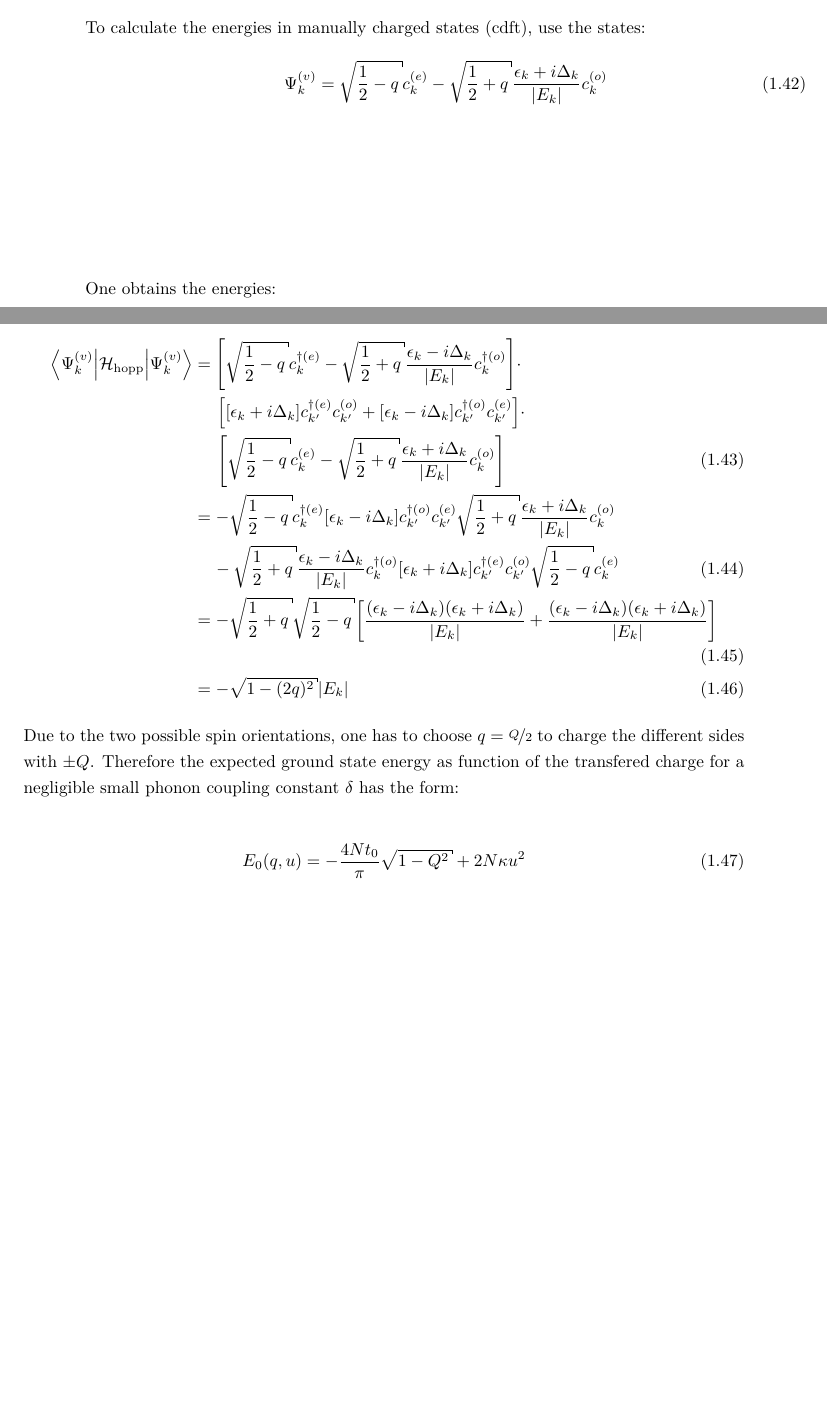
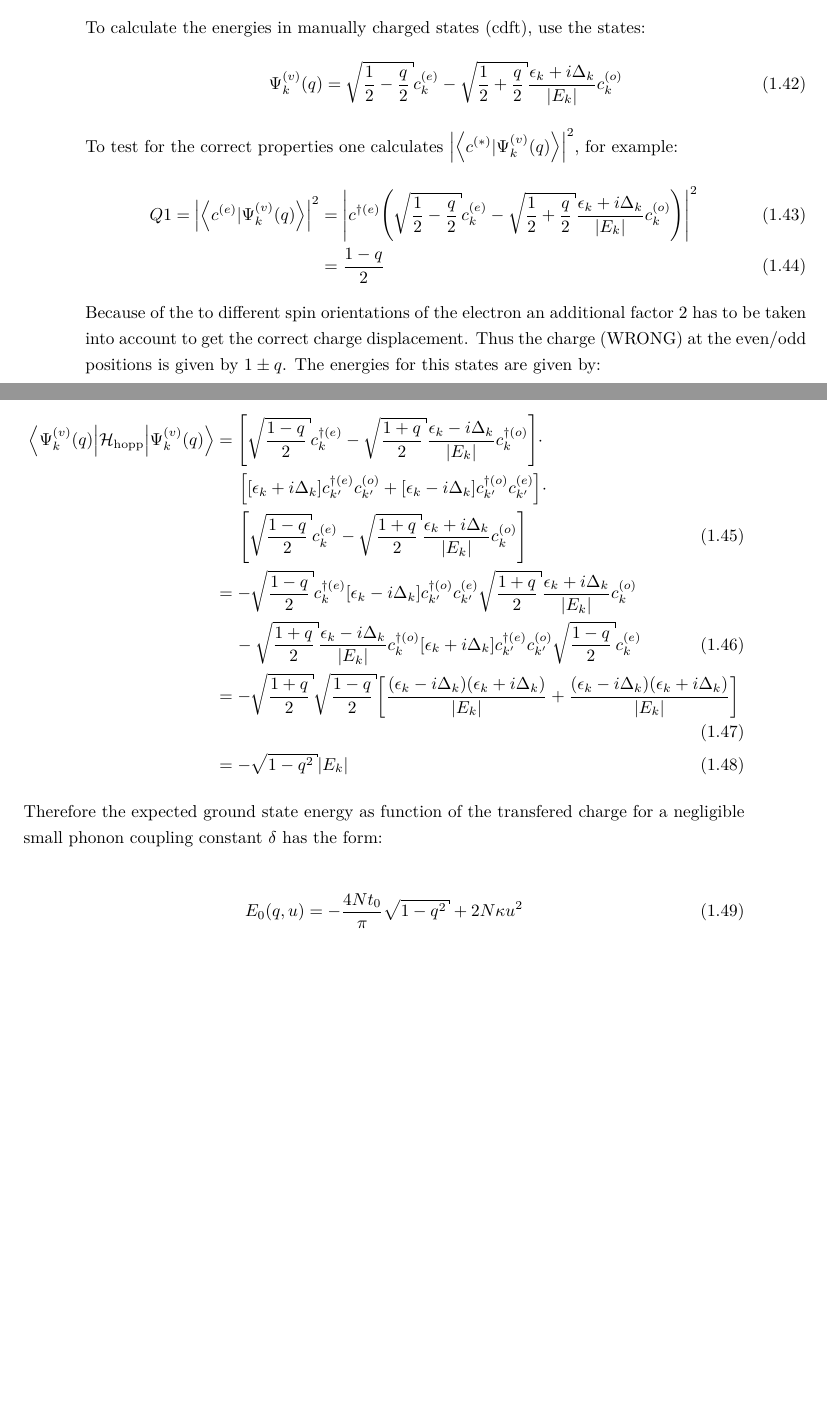
Before and after one commit to lambdahalbe/BachelorThesis, a LaTeX thesis (Titelseite.tex, which reads Chapters/Introduction.tex): two parts of pages 10 and 11 of 17, joined at a grey line, cut so that both start at the same text, the shorter picture padded with empty space. Compiled offline with pdfLaTeX.

Commit message:
correct charge

```diff
--- a/Chapters/Introduction.tex
+++ b/Chapters/Introduction.tex
@@ -160,27 +160,30 @@ For small $\nicefrac{\delta}{t_0}$ the integral can be approximated as follows:
 
 To calculate the energies in manually charged states (cdft), use the states:
 \begin{align}
-		\Psi_k^{(v)} &= \sqrt{\frac{1}{2}-q}c_k^{(e)}- \sqrt{\frac{1}{2}+q}\frac{\epsilon_k + i \Delta_k}{|E_k|}c_{k}^{(o)}
+		\Psi_k^{(v)}(q) &= \sqrt{\frac{1}{2}-\frac{q}{2}}c_k^{(e)}- \sqrt{\frac{1}{2}+\frac{q}{2}}\frac{\epsilon_k + i \Delta_k}{|E_k|}c_{k}^{(o)}
 \end{align}
-
-One obtains the energies:
+To test for the correct properties one calculates $\left|\left\langle c^{(*)}|\Psi_k^{(v)}(q)\right\rangle\right|^2$, for example:
+\begin{align}
+	Q1 =\left|\left\langle c^{(e)}|\Psi_k^{(v)}(q)\right\rangle\right|^2 &= \left|c^{\dagger(e)} \left(\sqrt{\frac{1}{2}-\frac{q}{2}}c_k^{(e)}- \sqrt{\frac{1}{2}+\frac{q}{2}}\frac{\epsilon_k + i \Delta_k}{|E_k|}c_{k}^{(o)}\right)\right|^2\\
+	&= \frac{1-q}{2}
+\end{align}
+Because of the to different spin orientations of the electron an additional factor 2 has to be taken into account to get the correct charge displacement. Thus the charge (WRONG) at the even/odd positions is given by $1 \pm q$. The energies for this states are given by:
 
 \begin{align}
-	\left\langle\Psi_k^{(v)}\Big|\mathcal{H}_{\text{hopp}}\Big|\Psi_k^{(v)}\right\rangle &= \left[\sqrt{\frac{1}{2}-q}c_k^{\dagger(e)}- \sqrt{\frac{1}{2}+q}\frac{\epsilon_k - i \Delta_k}{|E_k|}c_{k}^{\dagger(o)}\right]\cdot\nonumber\\
+	\left\langle\Psi_k^{(v)}(q)\Big|\mathcal{H}_{\text{hopp}}\Big|\Psi_k^{(v)}(q)\right\rangle &= \left[\sqrt{\frac{1-q}{2}}c_k^{\dagger(e)}- \sqrt{\frac{1+q}{2}}\frac{\epsilon_k - i \Delta_k}{|E_k|}c_{k}^{\dagger(o)}\right]\cdot\nonumber\\
 	&\hspace*{0.5cm}\left[
 	\left[\epsilon_k + i\Delta_k\right]c_{k'}^{\dagger(e)}c_{k'}^{(o)} + \left[\epsilon_k-i\Delta_k \right]	c_{k'}^{\dagger(o)}c_{k'}^{(e)}
 	\right]\cdot\nonumber\\
-	&\hspace*{0.5cm}\left[\sqrt{\frac{1}{2}-q}c_k^{(e)}- \sqrt{\frac{1}{2}+q}\frac{\epsilon_k + i \Delta_k}{|E_k|}c_{k}^{(o)}\right]\\
-	&=-\sqrt{\frac{1}{2}-q}c_k^{\dagger(e)}\left[\epsilon_k-i\Delta_k \right]	c_{k'}^{\dagger(o)}c_{k'}^{(e)}\sqrt{\frac{1}{2}+q}\frac{\epsilon_k + i \Delta_k}{|E_k|}c_{k}^{(o)}\nonumber\\
-	&\hspace*{0.4cm}-\sqrt{\frac{1}{2}+q}\frac{\epsilon_k - i \Delta_k}{|E_k|}c_{k}^{\dagger(o)}\left[\epsilon_k + i\Delta_k\right]c_{k'}^{\dagger(e)}c_{k'}^{(o)}\sqrt{\frac{1}{2}-q}c_k^{(e)}\\
-	&=-\sqrt{\frac{1}{2}+q}\sqrt{\frac{1}{2}-q}\left[\frac{(\epsilon_k-i\Delta_k)(\epsilon_k+i\Delta_k)}{|E_k|}+\frac{(\epsilon_k-i\Delta_k)(\epsilon_k+i\Delta_k)}{|E_k|}\right]\\
-	&= -\sqrt{1-(2q)^2} |E_k|
+	&\hspace*{0.5cm}\left[\sqrt{\frac{1-q}{2}}c_k^{(e)}- \sqrt{\frac{1+q}{2}}\frac{\epsilon_k + i \Delta_k}{|E_k|}c_{k}^{(o)}\right]\\
+	&=-\sqrt{\frac{1-q}{2}}c_k^{\dagger(e)}\left[\epsilon_k-i\Delta_k \right]	c_{k'}^{\dagger(o)}c_{k'}^{(e)}\sqrt{\frac{1+q}{2}}\frac{\epsilon_k + i \Delta_k}{|E_k|}c_{k}^{(o)}\nonumber\\
+	&\hspace*{0.4cm}-\sqrt{\frac{1+q}{2}}\frac{\epsilon_k - i \Delta_k}{|E_k|}c_{k}^{\dagger(o)}\left[\epsilon_k + i\Delta_k\right]c_{k'}^{\dagger(e)}c_{k'}^{(o)}\sqrt{\frac{1-q}{2}}c_k^{(e)}\\
+	&=-\sqrt{\frac{1+q}{2}}\sqrt{\frac{1-q}{2}}\left[\frac{(\epsilon_k-i\Delta_k)(\epsilon_k+i\Delta_k)}{|E_k|}+\frac{(\epsilon_k-i\Delta_k)(\epsilon_k+i\Delta_k)}{|E_k|}\right]\\
+	&= -\sqrt{1-q^2} |E_k|
 \end{align}
-Due to the two possible spin orientations, one has to choose $q = \nicefrac{Q}{2}$ to charge the different sides with $\pm Q$.
 Therefore the expected ground state energy  as function of the transfered charge for a negligible small  phonon coupling constant $\delta$ has the form:
 
 \begin{align}
-	E_0(q, u) &= -\frac{4Nt_0}{\pi} \sqrt{1-Q^2} + 2N\kappa u^2
+	E_0(q, u) &= -\frac{4Nt_0}{\pi} \sqrt{1-q^2} + 2N\kappa u^2
 \end{align}
 
 \newpage
```
Also changed, not shown: Titelseite.pdf.
